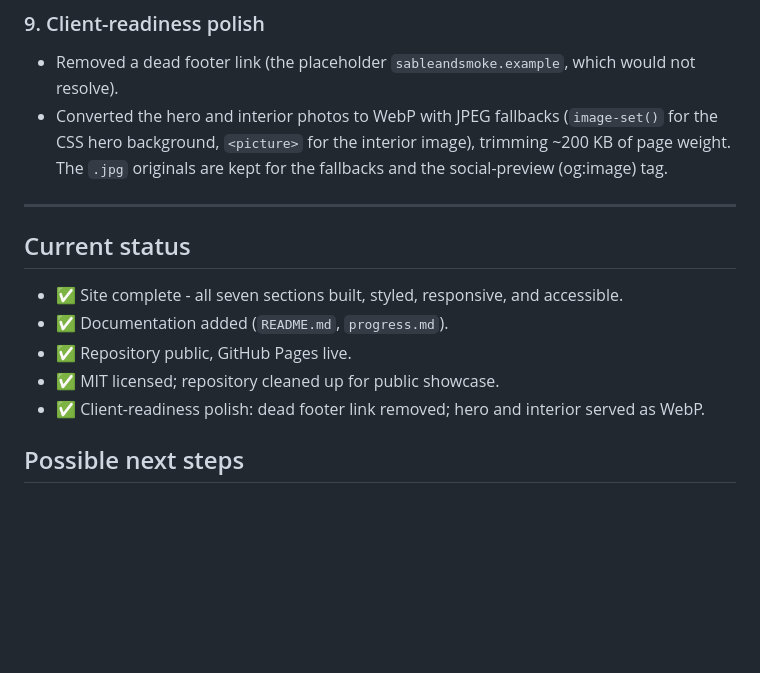
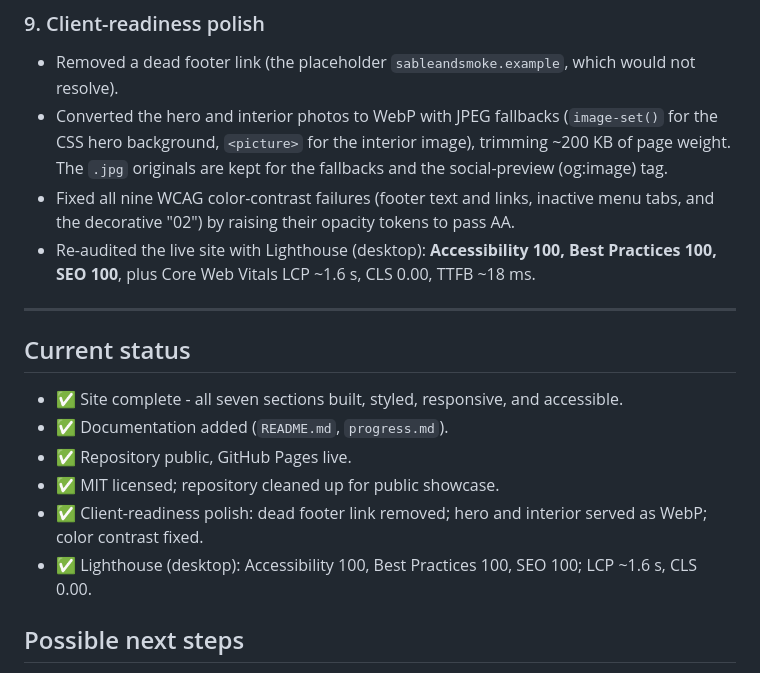
Before and after one commit to amrudincatic/sable-smoke-bar-and-kitchen, a Markdown page: progress.md, the part around the change. GitHub-like rendering; blank space fills up the shorter version.

```diff
--- a/progress.md
+++ b/progress.md
@@ -70,6 +70,8 @@ Chronological summary of the work, grouped by what shipped.
 ### 9. Client-readiness polish
 - Removed a dead footer link (the placeholder `sableandsmoke.example`, which would not resolve).
 - Converted the hero and interior photos to WebP with JPEG fallbacks (`image-set()` for the CSS hero background, `<picture>` for the interior image), trimming ~200 KB of page weight. The `.jpg` originals are kept for the fallbacks and the social-preview (og:image) tag.
+- Fixed all nine WCAG color-contrast failures (footer text and links, inactive menu tabs, and the decorative "02") by raising their opacity tokens to pass AA.
+- Re-audited the live site with Lighthouse (desktop): **Accessibility 100, Best Practices 100, SEO 100**, plus Core Web Vitals LCP ~1.6 s, CLS 0.00, TTFB ~18 ms.
 
 ---
 
@@ -79,7 +81,8 @@ Chronological summary of the work, grouped by what shipped.
 - ✅ Documentation added (`README.md`, `progress.md`).
 - ✅ Repository public, GitHub Pages live.
 - ✅ MIT licensed; repository cleaned up for public showcase.
-- ✅ Client-readiness polish: dead footer link removed; hero and interior served as WebP.
+- ✅ Client-readiness polish: dead footer link removed; hero and interior served as WebP; color contrast fixed.
+- ✅ Lighthouse (desktop): Accessibility 100, Best Practices 100, SEO 100; LCP ~1.6 s, CLS 0.00.
 
 ## Possible next steps
 
```
Also changed, not shown: README.md (+10 -0 lines).
